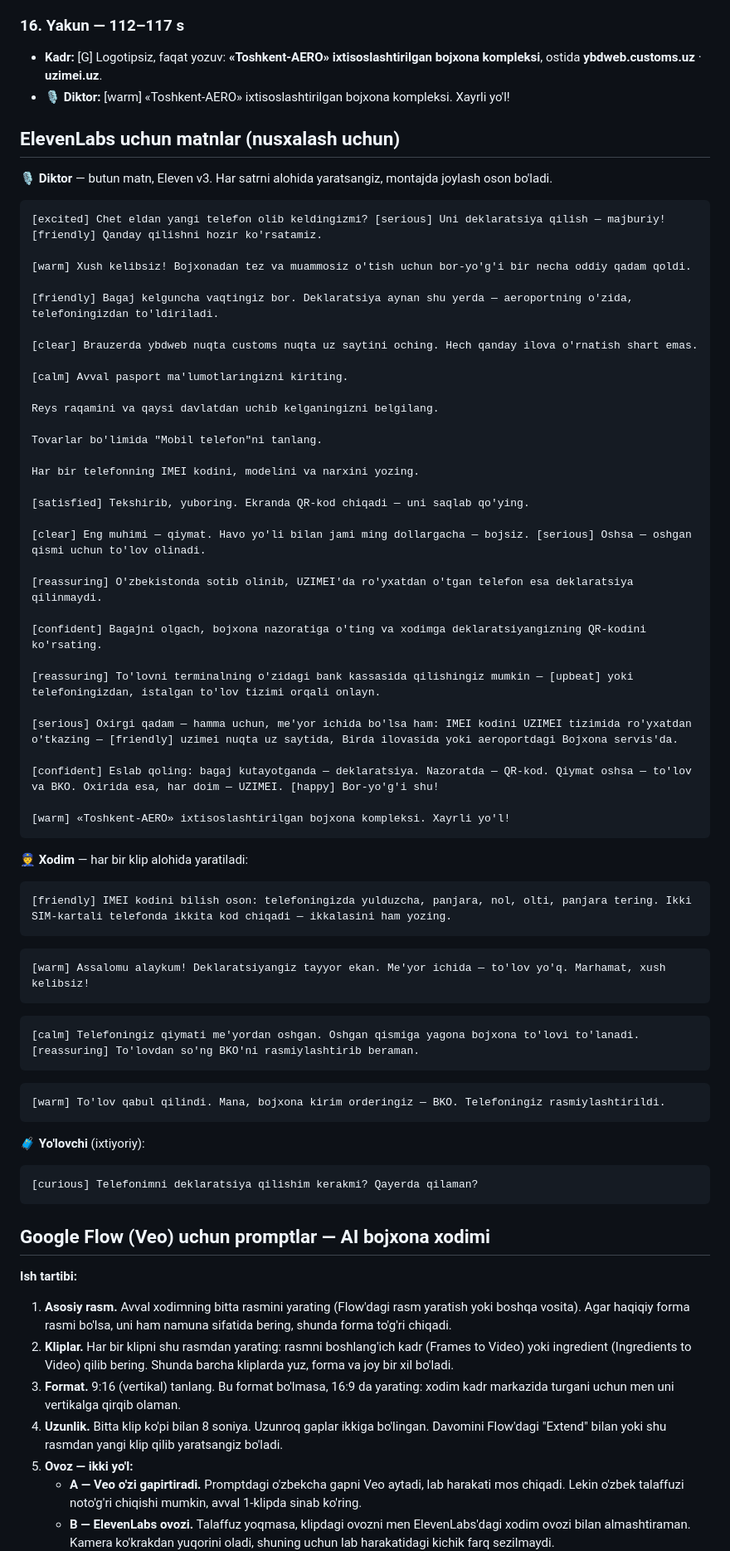
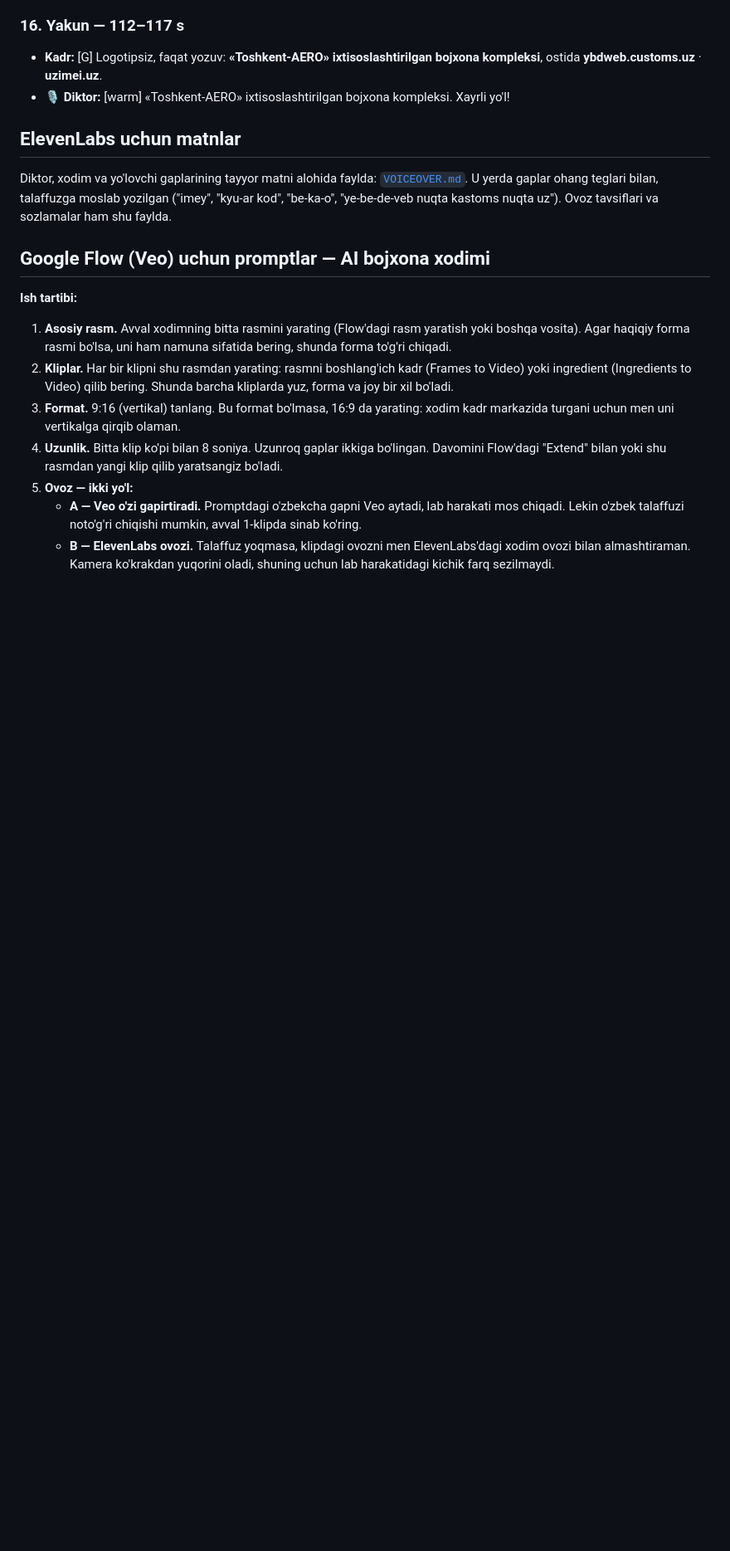
Before and after one commit to NShakhobiddin/redesign, a Markdown page: films/telefon-deklaratsiya/SSENARIY.md, the part around one of its changes. Shown at 83% size. GitHub-like rendering; blank space fills up the shorter version.

````diff
--- a/films/telefon-deklaratsiya/SSENARIY.md
+++ b/films/telefon-deklaratsiya/SSENARIY.md
@@ -165,65 +165,12 @@ nazoratiga o'ting" deb yo'naltiriladi.
 - **Kadr:** [G] Logotipsiz, faqat yozuv: **«Toshkent-AERO» ixtisoslashtirilgan bojxona kompleksi**, ostida **ybdweb.customs.uz** · **uzimei.uz**.
 - 🎙 **Diktor:** [warm] «Toshkent-AERO» ixtisoslashtirilgan bojxona kompleksi. Xayrli yo'l!
 
-## ElevenLabs uchun matnlar (nusxalash uchun)
+## ElevenLabs uchun matnlar
 
-**🎙 Diktor** — butun matn, Eleven v3. Har satrni alohida yaratsangiz, montajda
-joylash oson bo'ladi.
-
-```
-[excited] Chet eldan yangi telefon olib keldingizmi? [serious] Uni deklaratsiya qilish — majburiy! [friendly] Qanday qilishni hozir ko'rsatamiz.
-
-[warm] Xush kelibsiz! Bojxonadan tez va muammosiz o'tish uchun bor-yo'g'i bir necha oddiy qadam qoldi.
-
-[friendly] Bagaj kelguncha vaqtingiz bor. Deklaratsiya aynan shu yerda — aeroportning o'zida, telefoningizdan to'ldiriladi.
-
-[clear] Brauzerda ybdweb nuqta customs nuqta uz saytini oching. Hech qanday ilova o'rnatish shart emas.
-
-[calm] Avval pasport ma'lumotlaringizni kiriting.
-
-Reys raqamini va qaysi davlatdan uchib kelganingizni belgilang.
-
-Tovarlar bo'limida "Mobil telefon"ni tanlang.
-
-Har bir telefonning IMEI kodini, modelini va narxini yozing.
-
-[satisfied] Tekshirib, yuboring. Ekranda QR-kod chiqadi — uni saqlab qo'ying.
-
-[clear] Eng muhimi — qiymat. Havo yo'li bilan jami ming dollargacha — bojsiz. [serious] Oshsa — oshgan qismi uchun to'lov olinadi.
-
-[reassuring] O'zbekistonda sotib olinib, UZIMEI'da ro'yxatdan o'tgan telefon esa deklaratsiya qilinmaydi.
-
-[confident] Bagajni olgach, bojxona nazoratiga o'ting va xodimga deklaratsiyangizning QR-kodini ko'rsating.
-
-[reassuring] To'lovni terminalning o'zidagi bank kassasida qilishingiz mumkin — [upbeat] yoki telefoningizdan, istalgan to'lov tizimi orqali onlayn.
-
-[serious] Oxirgi qadam — hamma uchun, me'yor ichida bo'lsa ham: IMEI kodini UZIMEI tizimida ro'yxatdan o'tkazing — [friendly] uzimei nuqta uz saytida, Birda ilovasida yoki aeroportdagi Bojxona servis'da.
-
-[confident] Eslab qoling: bagaj kutayotganda — deklaratsiya. Nazoratda — QR-kod. Qiymat oshsa — to'lov va BKO. Oxirida esa, har doim — UZIMEI. [happy] Bor-yo'g'i shu!
-
-[warm] «Toshkent-AERO» ixtisoslashtirilgan bojxona kompleksi. Xayrli yo'l!
-```
-
-**👮 Xodim** — har bir klip alohida yaratiladi:
-
-```
-[friendly] IMEI kodini bilish oson: telefoningizda yulduzcha, panjara, nol, olti, panjara tering. Ikki SIM-kartali telefonda ikkita kod chiqadi — ikkalasini ham yozing.
-```
-```
-[warm] Assalomu alaykum! Deklaratsiyangiz tayyor ekan. Me'yor ichida — to'lov yo'q. Marhamat, xush kelibsiz!
-```
-```
-[calm] Telefoningiz qiymati me'yordan oshgan. Oshgan qismiga yagona bojxona to'lovi to'lanadi. [reassuring] To'lovdan so'ng BKO'ni rasmiylashtirib beraman.
-```
-```
-[warm] To'lov qabul qilindi. Mana, bojxona kirim orderingiz — BKO. Telefoningiz rasmiylashtirildi.
-```
-
-**🧳 Yo'lovchi** (ixtiyoriy):
-
-```
-[curious] Telefonimni deklaratsiya qilishim kerakmi? Qayerda qilaman?
-```
+Diktor, xodim va yo'lovchi gaplarining tayyor matni alohida faylda:
+[`VOICEOVER.md`](VOICEOVER.md). U yerda gaplar ohang teglari bilan, talaffuzga
+moslab yozilgan ("imey", "kyu-ar kod", "be-ka-o", "ye-be-de-veb nuqta kastoms
+nuqta uz"). Ovoz tavsiflari va sozlamalar ham shu faylda.
 
 ## Google Flow (Veo) uchun promptlar — AI bojxona xodimi
 
````
Also changed, not shown: other parts of films/telefon-deklaratsiya/SSENARIY.md (+5 -4 lines), films/telefon-deklaratsiya/VOICEOVER.md (added, +157 -0 lines).
